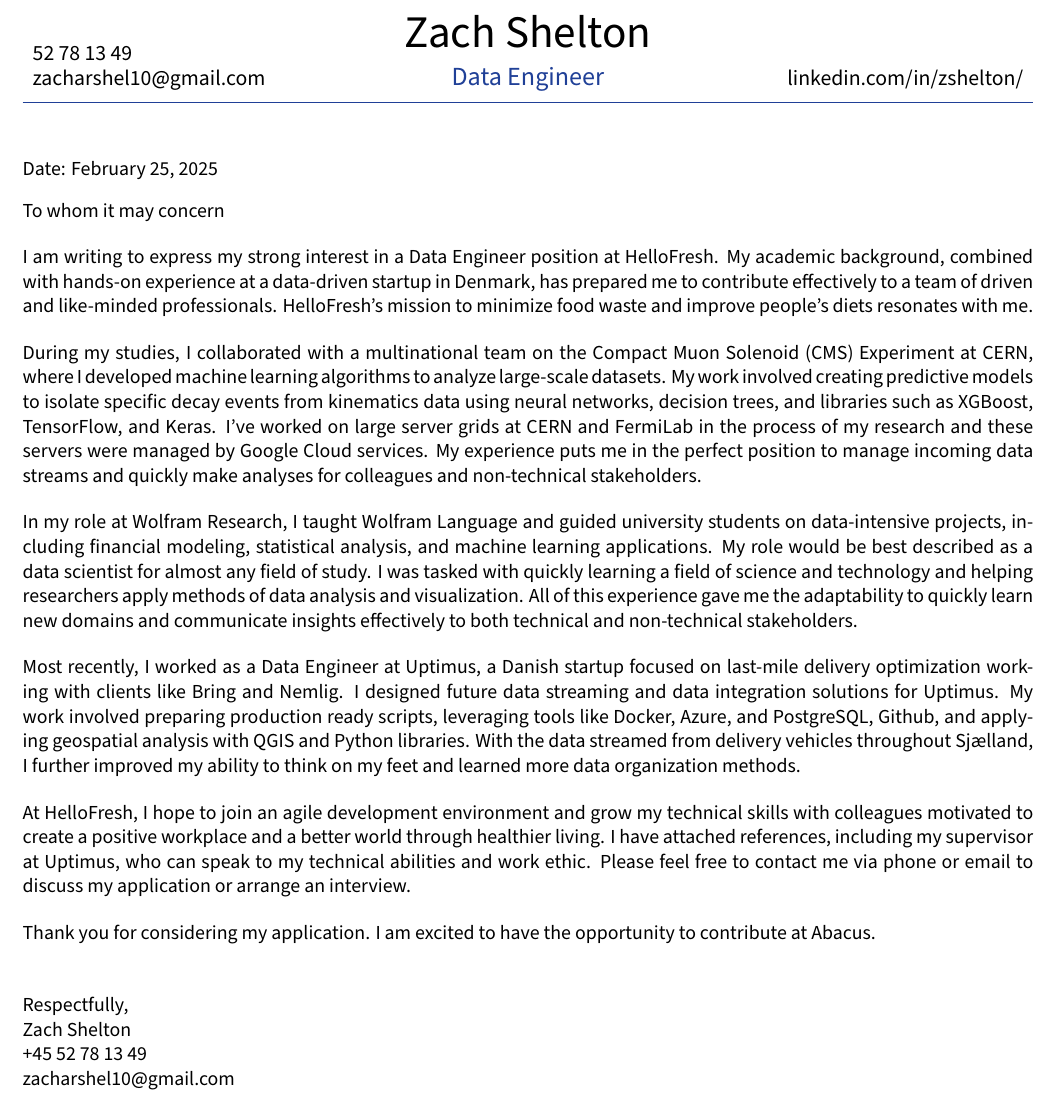
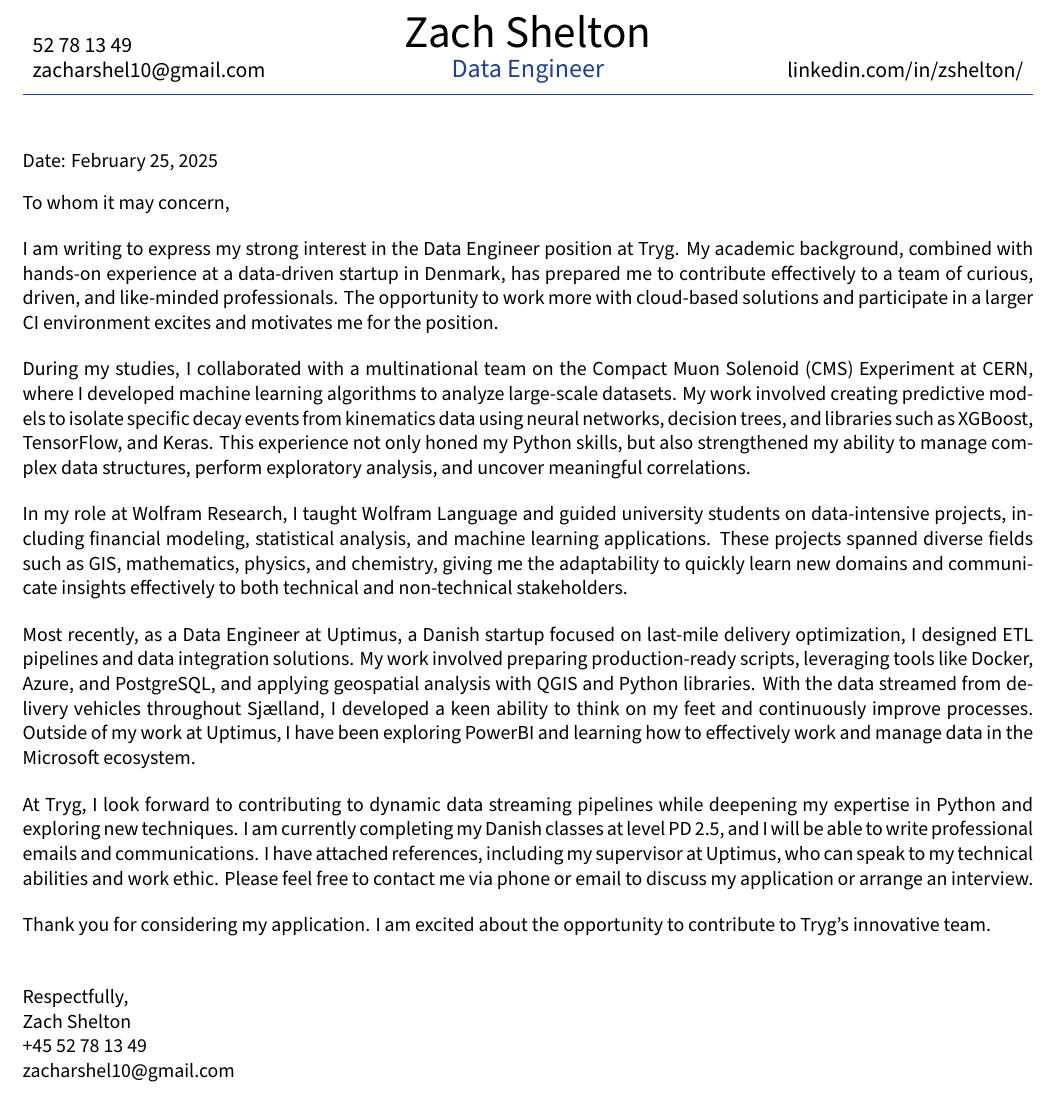
Before and after one commit to phyzach/LaTeX, a LaTeX document (Cover Letter - Professional/ZachSheltonCoverLetter.tex): part of the page, cut so that both start at the same text. Compiled offline with XeLaTeX.

Commit message:
Updated CV and Cover letter for Data Engineer position at Tryg

```diff
--- a/Cover Letter - Professional/ZachSheltonCoverLetter.tex
+++ b/Cover Letter - Professional/ZachSheltonCoverLetter.tex
@@ -85,7 +85,7 @@
             \centering
             {\Huge Zach Shelton} \\ %
             \vspace{0.1cm}
-            {\color{UI_blue} \Large{Data Engineer} \\
+            {\color{UI_blue} \Large{Data Engineer}} \\
     \end{minipage}%
     \begin{minipage}[b]{0.24\textwidth}
             \flushright \large
@@ -107,31 +107,21 @@
 %%%%%%% --------------------------------------------------------------------------------------
 
 Date: \today \par \vspace{-0.1cm}
-%To whom it may concern,
+%%%
 
-%I am writing to express my interest in a position at TooGoodToGo. Through my academic journey, earning both my bachelor’s and master’s degrees, I have developed a strong foundation in the theoretical and statistical principles of high-energy physics. %I joined a multi-national team at FermiLab in Chicago, where we tested and calibrated scintillating measurement devices for installation in the Compact Muon Solenoid (CMS) Experiment at CERN.
-%In my work with CMS, I applied machine learning to analyze composite particles via their decay products, focusing on identifying top quark decay from reconstructed quark jets. To tackle this, I used deep learning neural networks and machine learning methods, such as boosted decision trees and regression modeling, leveraging Python packages like XgBoost, Keras, and TensorFlow. The challenge of handling vast datasets—ranging from 100,000 to over a billion particle events—ignited my interest in data science and motivated me to deepen my technical expertise in this area.
+To whom it may concern,
 
-%At Wolfram Research I guided and taught Wolfram Language to undergraduate and graduate students in researching a variety of projects, from PDE solvers to high-energy physics experiment analysis. My work has refined my data analysis methods and broadened my ability to handle diverse datasets. In Denmark, I am working with the startup Uptimus, where I contribute to developing data insights for last-mile delivery companies focused on safety and energy efficiency. Uptimus took data sources from various automotive manufacturers and ETL strategies to give last mile delivery companies data insights and cost savings. I have been able to further improve my data science skills and learn some new tools like postgreSQL, Azure and Docker.
+I am writing to express my strong interest in the Data Engineer position at Tryg. My academic background, combined with hands-on experience at a data-driven startup in Denmark, has prepared me to contribute effectively to a team of curious, driven, and like-minded professionals. The opportunity to work more with cloud-based solutions and participate in a larger CI environment excites and motivates me for the position.
 
-%I am an avid user of TooGoodToGo, I find the company's mission and technology inspiring. I'd be grateful to join TooGoodToGo helping to minimize food waste and contributing to a better, greener future. Thank you for considering my application, I can provide references and recommendations if requested.
+During my studies, I collaborated with a multinational team on the Compact Muon Solenoid (CMS) Experiment at CERN, where I developed machine learning algorithms to analyze large-scale datasets. My work involved creating predictive models to isolate specific decay events from kinematics data using neural networks, decision trees, and libraries such as XGBoost, TensorFlow, and Keras. This experience not only honed my Python skills, but also strengthened my ability to manage complex data structures, perform exploratory analysis, and uncover meaningful correlations.
 
-%Please feel free to contact me via phone or email. \textbf{Feel free to consider me for any other role on at TooGoodToGo}. I look forward to the opportunity to discuss how my background and skills align with the goals of TooGoodToGo and it's clients.
+In my role at Wolfram Research, I taught Wolfram Language and guided university students on data-intensive projects, including financial modeling, statistical analysis, and machine learning applications. These projects spanned diverse fields such as GIS, mathematics, physics, and chemistry, giving me the adaptability to quickly learn new domains and communicate insights effectively to both technical and non-technical stakeholders.
 
+Most recently, as a Data Engineer at Uptimus, a Danish startup focused on last-mile delivery optimization, I designed ETL pipelines and data integration solutions. My work involved preparing production-ready scripts, leveraging tools like Docker, Azure, and PostgreSQL, and applying geospatial analysis with QGIS and Python libraries. With the data streamed from delivery vehicles throughout Sjælland, I developed a keen ability to think on my feet and continuously improve processes. Outside of my work at Uptimus, I have been exploring PowerBI and learning how to effectively work and manage data in the Microsoft ecosystem.
 
-To whom it may concern
+At Tryg, I look forward to contributing to dynamic data streaming pipelines while deepening my expertise in Python and exploring new techniques. I am currently completing my Danish classes at level PD 2.5, and I will be able to write professional emails and communications. I have attached references, including my supervisor at Uptimus, who can speak to my technical abilities and work ethic. Please feel free to contact me via phone or email to discuss my application or arrange an interview.
 
-I am writing to express my strong interest in a Data Engineer position at HelloFresh. My academic background, combined with hands-on experience at a data-driven startup in Denmark, has prepared me to contribute effectively to a team of driven and like-minded professionals. HelloFresh's mission to minimize food waste and improve people's diets resonates with me.
-
-During my studies, I collaborated with a multinational team on the Compact Muon Solenoid (CMS) Experiment at CERN, where I developed machine learning algorithms to analyze large-scale datasets. My work involved creating predictive models to isolate specific decay events from kinematics data using neural networks, decision trees, and libraries such as XGBoost, TensorFlow, and Keras. I've worked on large server grids at CERN and FermiLab in the process of my research and these servers were managed by Google Cloud services. My experience puts me in the perfect position to manage incoming data streams and quickly make analyses for colleagues and non-technical stakeholders.
-
-In my role at Wolfram Research, I taught Wolfram Language and guided university students on data-intensive projects, including financial modeling, statistical analysis, and machine learning applications. My role would be best described as a data scientist for almost any field of study. I was tasked with quickly learning a field of science and technology and helping researchers apply methods of data analysis and visualization. All of this experience gave me the adaptability to quickly learn new domains and communicate insights effectively to both technical and non-technical stakeholders.
-
-Most recently, I worked as a Data Engineer at Uptimus, a Danish startup focused on last-mile delivery optimization working with clients like Bring and Nemlig. I designed future data streaming and data integration solutions for Uptimus. My work involved preparing production ready scripts, leveraging tools like Docker, Azure, and PostgreSQL, Github, and applying geospatial analysis with QGIS and Python libraries. With the data streamed from delivery vehicles throughout Sjælland, I further improved my ability to think on my feet and learned more data organization methods.
-
-At HelloFresh, I hope to join an agile development environment and grow my technical skills with colleagues motivated to create a positive workplace and a better world through healthier living. I have attached references, including my supervisor at Uptimus, who can speak to my technical abilities and work ethic. Please feel free to contact me via phone or email to discuss my application or arrange an interview.
-
-Thank you for considering my application. I am excited to have the opportunity to contribute at Abacus.
+Thank you for considering my application. I am excited about the opportunity to contribute to Tryg’s innovative team.
 %%%
 %%%%%%% --------------------------------------------------------------------------------------
 %%%%%%%  SIGNATURE
@@ -139,7 +129,9 @@
 
 \vspace{0.5cm}
 \raggedright
-Respectfully, \\ Zach Shelton \\ \\ +45 52 78 13 49 \\
-\href{mailto:zshelton1997@gmail.com}{zacharshel10@gmail.com}
+Respectfully, \\ Zach Shelton
+\\
++45 52 78 13 49 \\
+\href{mailto:zacharshel10@gmail.com}{zacharshel10@gmail.com}
 
 \end{document}
```
Also changed, not shown: Zach SheltonCV/ZachSheltonCV.tex (+1 -1 lines), Cover Letter - Professional/ZachSheltonCoverLetter.tex (2 more changed lines), 1 other file.
